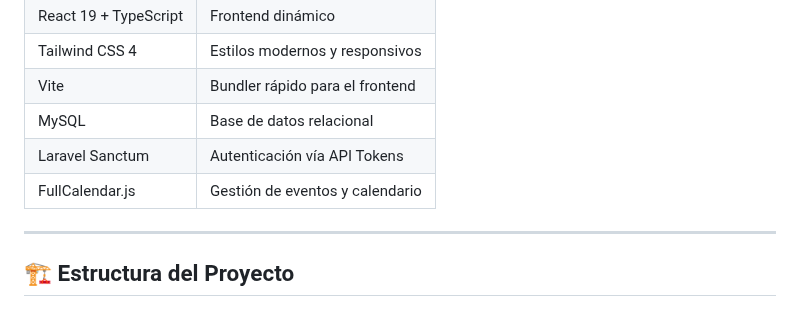
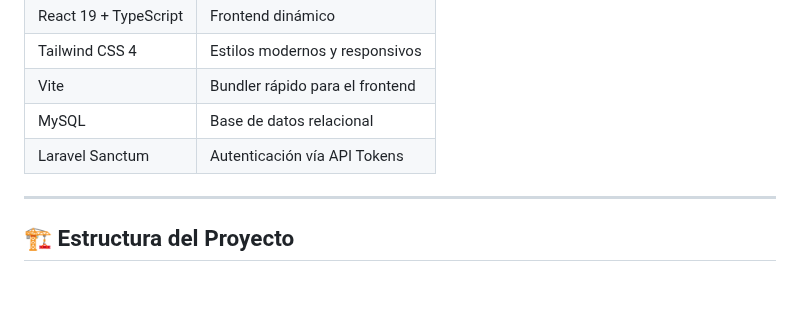
Before and after one commit to miripower/Laredu, a Markdown page: README.md, the part around the change. Drawn GitHub-style.

```diff
--- a/README.md
+++ b/README.md
@@ -22,7 +22,6 @@ El backend expone una API REST robusta y segura usando **Laravel Sanctum**, mien
 | Vite                    | Bundler rápido para el frontend |
 | MySQL                   | Base de datos relacional        |
 | Laravel Sanctum         | Autenticación vía API Tokens    |
-| FullCalendar.js         | Gestión de eventos y calendario |
 
 ---
 
```
